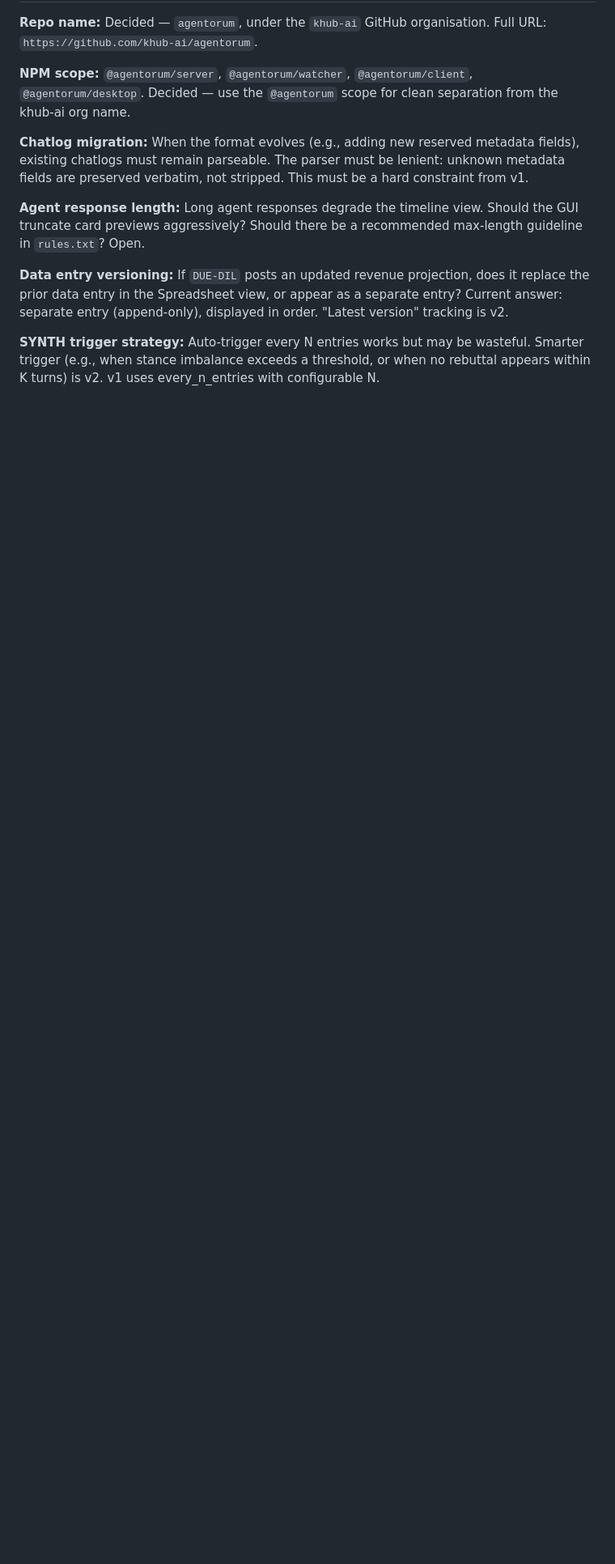
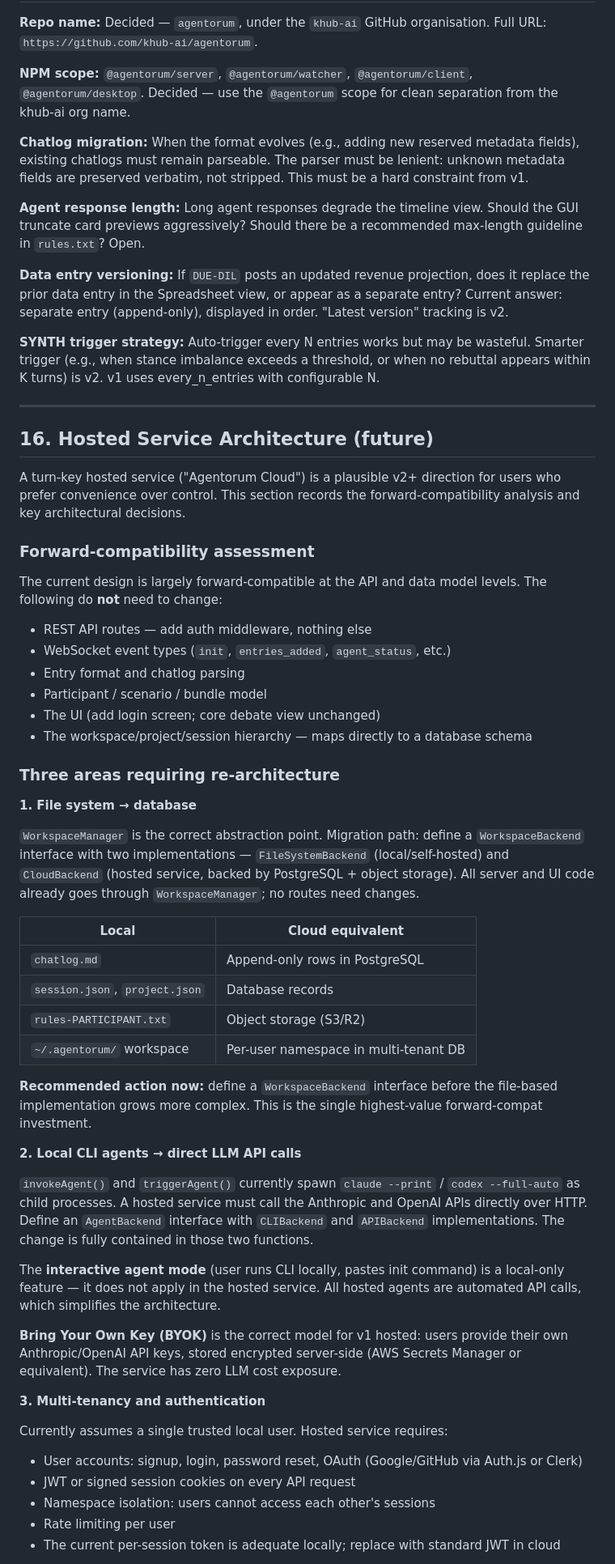
Before and after one commit to khub-ai/agentorum, a Markdown page: specs/design-spec.md, the part around one of its changes. Shown at 81% size. Drawn GitHub-style; blank space fills up the shorter version.

```diff
--- a/specs/design-spec.md
+++ b/specs/design-spec.md
@@ -969,3 +969,53 @@ One click on "Start" resolves the config, writes the session folder, and opens t
 **Data entry versioning:** If `DUE-DIL` posts an updated revenue projection, does it replace the prior data entry in the Spreadsheet view, or appear as a separate entry? Current answer: separate entry (append-only), displayed in order. "Latest version" tracking is v2.
 
 **SYNTH trigger strategy:** Auto-trigger every N entries works but may be wasteful. Smarter trigger (e.g., when stance imbalance exceeds a threshold, or when no rebuttal appears within K turns) is v2. v1 uses every_n_entries with configurable N.
+
+---
+
+## 16. Hosted Service Architecture (future)
+
+A turn-key hosted service ("Agentorum Cloud") is a plausible v2+ direction for users who prefer convenience over control. This section records the forward-compatibility analysis and key architectural decisions.
+
+### Forward-compatibility assessment
+
+The current design is largely forward-compatible at the API and data model levels. The following do **not** need to change:
+
+- REST API routes — add auth middleware, nothing else
+- WebSocket event types (`init`, `entries_added`, `agent_status`, etc.)
+- Entry format and chatlog parsing
+- Participant / scenario / bundle model
+- The UI (add login screen; core debate view unchanged)
+- The workspace/project/session hierarchy — maps directly to a database schema
+
+### Three areas requiring re-architecture
+
+**1. File system → database**
+
+`WorkspaceManager` is the correct abstraction point. Migration path: define a `WorkspaceBackend` interface with two implementations — `FileSystemBackend` (local/self-hosted) and `CloudBackend` (hosted service, backed by PostgreSQL + object storage). All server and UI code already goes through `WorkspaceManager`; no routes need changes.
+
+| Local | Cloud equivalent |
+|---|---|
+| `chatlog.md` | Append-only rows in PostgreSQL |
+| `session.json`, `project.json` | Database records |
+| `rules-PARTICIPANT.txt` | Object storage (S3/R2) |
+| `~/.agentorum/` workspace | Per-user namespace in multi-tenant DB |
+
+**Recommended action now:** define a `WorkspaceBackend` interface before the file-based implementation grows more complex. This is the single highest-value forward-compat investment.
+
+**2. Local CLI agents → direct LLM API calls**
+
+`invokeAgent()` and `triggerAgent()` currently spawn `claude --print` / `codex --full-auto` as child processes. A hosted service must call the Anthropic and OpenAI APIs directly over HTTP. Define an `AgentBackend` interface with `CLIBackend` and `APIBackend` implementations. The change is fully contained in those two functions.
+
+The **interactive agent mode** (user runs CLI locally, pastes init command) is a local-only feature — it does not apply in the hosted service. All hosted agents are automated API calls, which simplifies the architecture.
+
+**Bring Your Own Key (BYOK)** is the correct model for v1 hosted: users provide their own Anthropic/OpenAI API keys, stored encrypted server-side (AWS Secrets Manager or equivalent). The service has zero LLM cost exposure.
+
+**3. Multi-tenancy and authentication**
+
+Currently assumes a single trusted local user. Hosted service requires:
+- User accounts: signup, login, password reset, OAuth (Google/GitHub via Auth.js or Clerk)
+- JWT or signed session cookies on every API request
+- Namespace isolation: users cannot access each other's sessions
+- Rate limiting per user
+- The current per-session token is adequate locally; replace with standard JWT in cloud
+
```
Also changed, not shown: other parts of specs/design-spec.md (+37 -0 lines).
